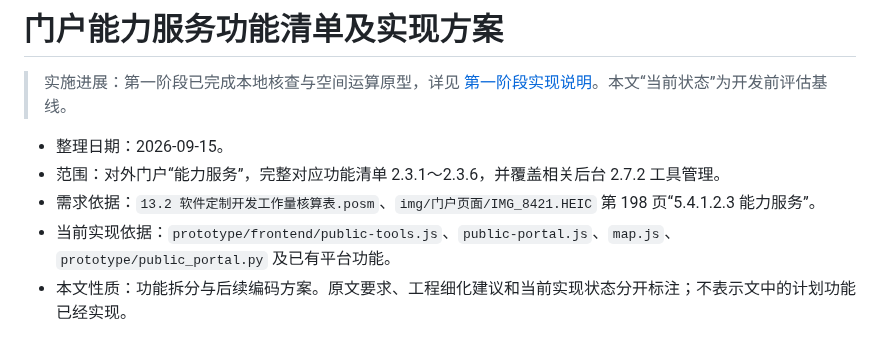
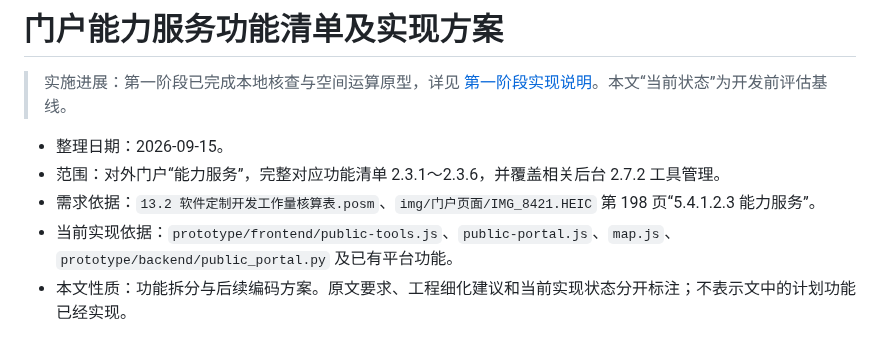
Before and after one commit to xla145/oneMap, a Markdown page: docs/门户能力服务功能清单及实现方案.md, the part around the change. Rendered like a GitHub page.

Commit message:
docs(文档): 更新门户能力服务功能清单及实现方案中的目录引用
Co-Authored-By: Claude Sonnet 4.6 <noreply@anthropic.com>

```diff
--- a/docs/门户能力服务功能清单及实现方案.md
+++ b/docs/门户能力服务功能清单及实现方案.md
@@ -5,7 +5,7 @@
 - 整理日期：2026-09-15。
 - 范围：对外门户“能力服务”，完整对应功能清单 2.3.1～2.3.6，并覆盖相关后台 2.7.2 工具管理。
 - 需求依据：`13.2 软件定制开发工作量核算表.posm`、`img/门户页面/IMG_8421.HEIC` 第 198 页“5.4.1.2.3 能力服务”。
-- 当前实现依据：`prototype/frontend/public-tools.js`、`public-portal.js`、`map.js`、`prototype/public_portal.py` 及已有平台功能。
+- 当前实现依据：`prototype/frontend/public-tools.js`、`public-portal.js`、`map.js`、`prototype/backend/public_portal.py` 及已有平台功能。
 - 本文性质：功能拆分与后续编码方案。原文要求、工程细化建议和当前实现状态分开标注；不表示文中的计划功能已经实现。
 
 ## 目录
```
